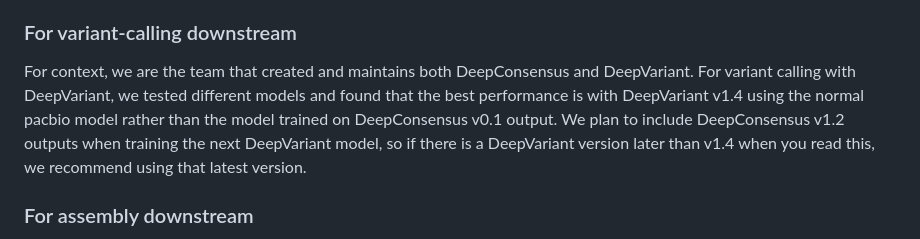
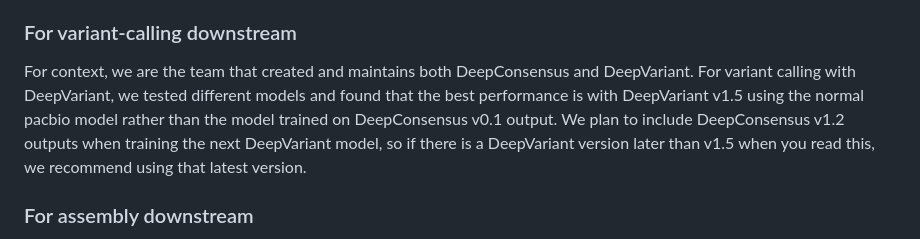
Before and after one commit to google/deepconsensus, a Markdown page: README.md, the part around the change. Drawn GitHub-style.

Commit message:
Update README and docs.
PiperOrigin-RevId: 513337081

```diff
--- a/README.md
+++ b/README.md
@@ -39,10 +39,10 @@ CCS/HiFi reads for downstream analyses.
 
 For context, we are the team that created and maintains both DeepConsensus and
 DeepVariant. For variant calling with DeepVariant, we tested different models
-and found that the best performance is with DeepVariant v1.4 using the normal
+and found that the best performance is with DeepVariant v1.5 using the normal
 pacbio model rather than the model trained on DeepConsensus v0.1 output. We plan
 to include DeepConsensus v1.2 outputs when training the next DeepVariant model,
-so if there is a DeepVariant version later than v1.4 when you read this, we
+so if there is a DeepVariant version later than v1.5 when you read this, we
 recommend using that latest version.
 
 ### For assembly downstream
```
Also changed, not shown: docs/generate_examples.md (+3 -3 lines).
